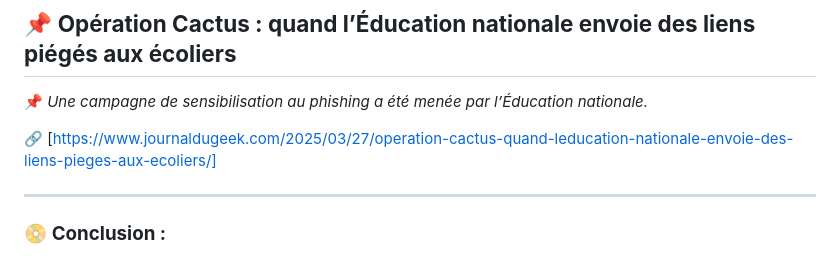
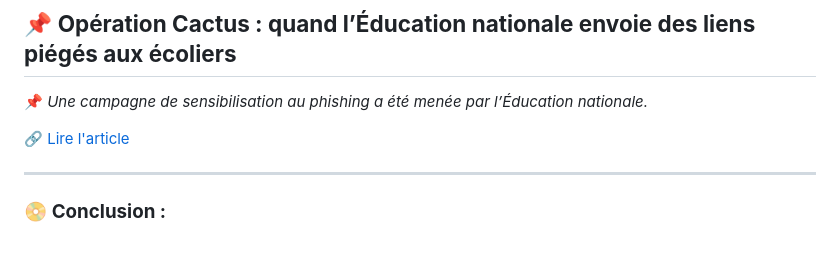
Before and after one commit to VictorMELWIG/MELWIG, a Markdown page: VeilleTechno.md, the part around the change. Drawn GitHub-style.

```diff
--- a/VeilleTechno.md
+++ b/VeilleTechno.md
@@ -74,7 +74,7 @@ Je me suis créé un compte sur Le Journal du Geek, un site d'actualités techno
 ## 📌 **Opération Cactus : quand l’Éducation nationale envoie des liens piégés aux écoliers**
 📌 *Une campagne de sensibilisation au phishing a été menée par l’Éducation nationale.*
 
-🔗 [https://www.journaldugeek.com/2025/03/27/operation-cactus-quand-leducation-nationale-envoie-des-liens-pieges-aux-ecoliers/]
+🔗 [Lire l'article](https://www.journaldugeek.com/2025/03/27/operation-cactus-quand-leducation-nationale-envoie-des-liens-pieges-aux-ecoliers/)
 
 
 ---
```
